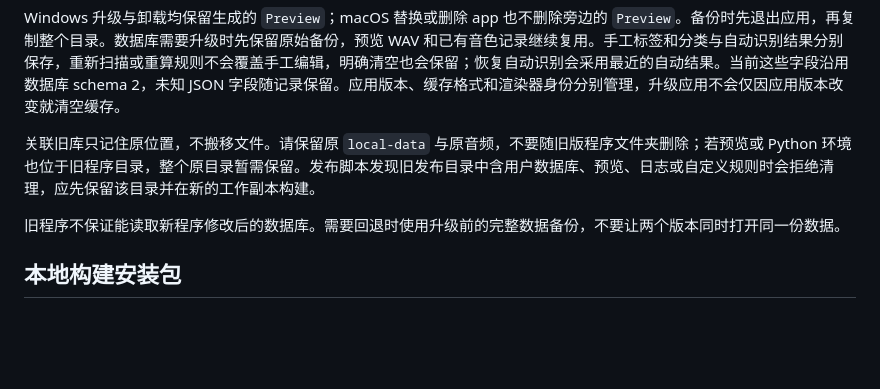
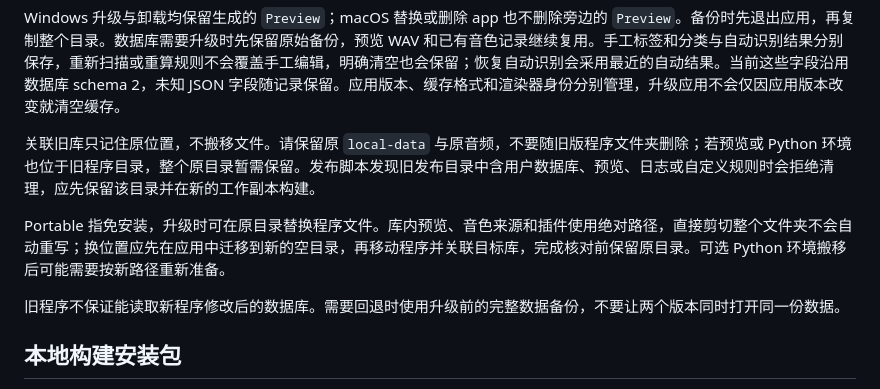
Before and after one commit to Reguluz/SoundPreviewer, a Markdown page: docs/releases.md, the part around the change. Drawn GitHub-style; blank space fills up the shorter version.

```diff
--- a/docs/releases.md
+++ b/docs/releases.md
@@ -21,6 +21,8 @@ Windows 与 macOS 使用同一套 App、Core 和 Worker。版本统一由根目
 Windows 升级与卸载均保留生成的 `Preview`；macOS 替换或删除 app 也不删除旁边的 `Preview`。备份时先退出应用，再复制整个目录。数据库需要升级时先保留原始备份，预览 WAV 和已有音色记录继续复用。手工标签和分类与自动识别结果分别保存，重新扫描或重算规则不会覆盖手工编辑，明确清空也会保留；恢复自动识别会采用最近的自动结果。当前这些字段沿用数据库 schema 2，未知 JSON 字段随记录保留。应用版本、缓存格式和渲染器身份分别管理，升级应用不会仅因应用版本改变就清空缓存。
 
 关联旧库只记住原位置，不搬移文件。请保留原 `local-data` 与原音频，不要随旧版程序文件夹删除；若预览或 Python 环境也位于旧程序目录，整个原目录暂需保留。发布脚本发现旧发布目录中含用户数据库、预览、日志或自定义规则时会拒绝清理，应先保留该目录并在新的工作副本构建。
+
+Portable 指免安装，升级时可在原目录替换程序文件。库内预览、音色来源和插件使用绝对路径，直接剪切整个文件夹不会自动重写；换位置应先在应用中迁移到新的空目录，再移动程序并关联目标库，完成核对前保留原目录。可选 Python 环境搬移后可能需要按新路径重新准备。
 
 旧程序不保证能读取新程序修改后的数据库。需要回退时使用升级前的完整数据备份，不要让两个版本同时打开同一份数据。
 
```
Also changed, not shown: README.md (+2 -0 lines), docs/cross-platform.md (+2 -0 lines).
